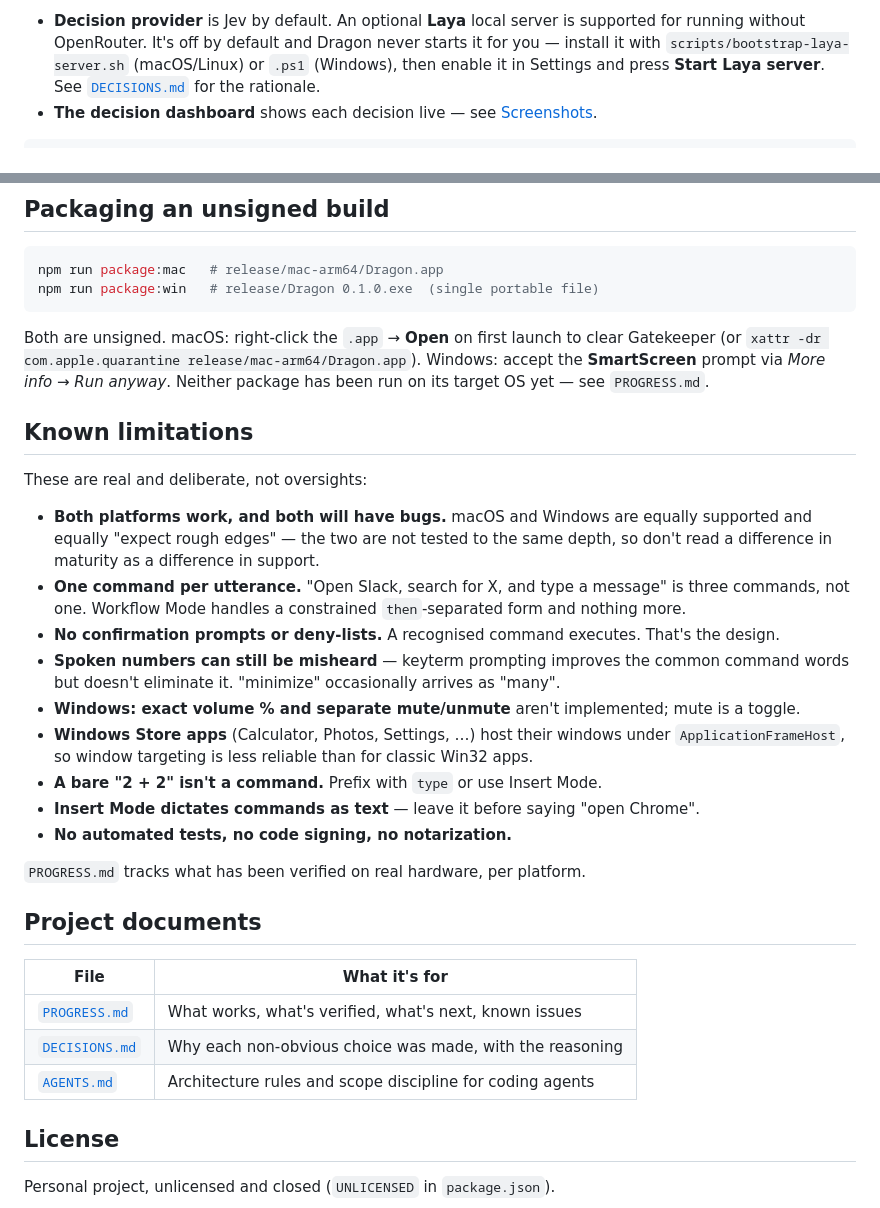
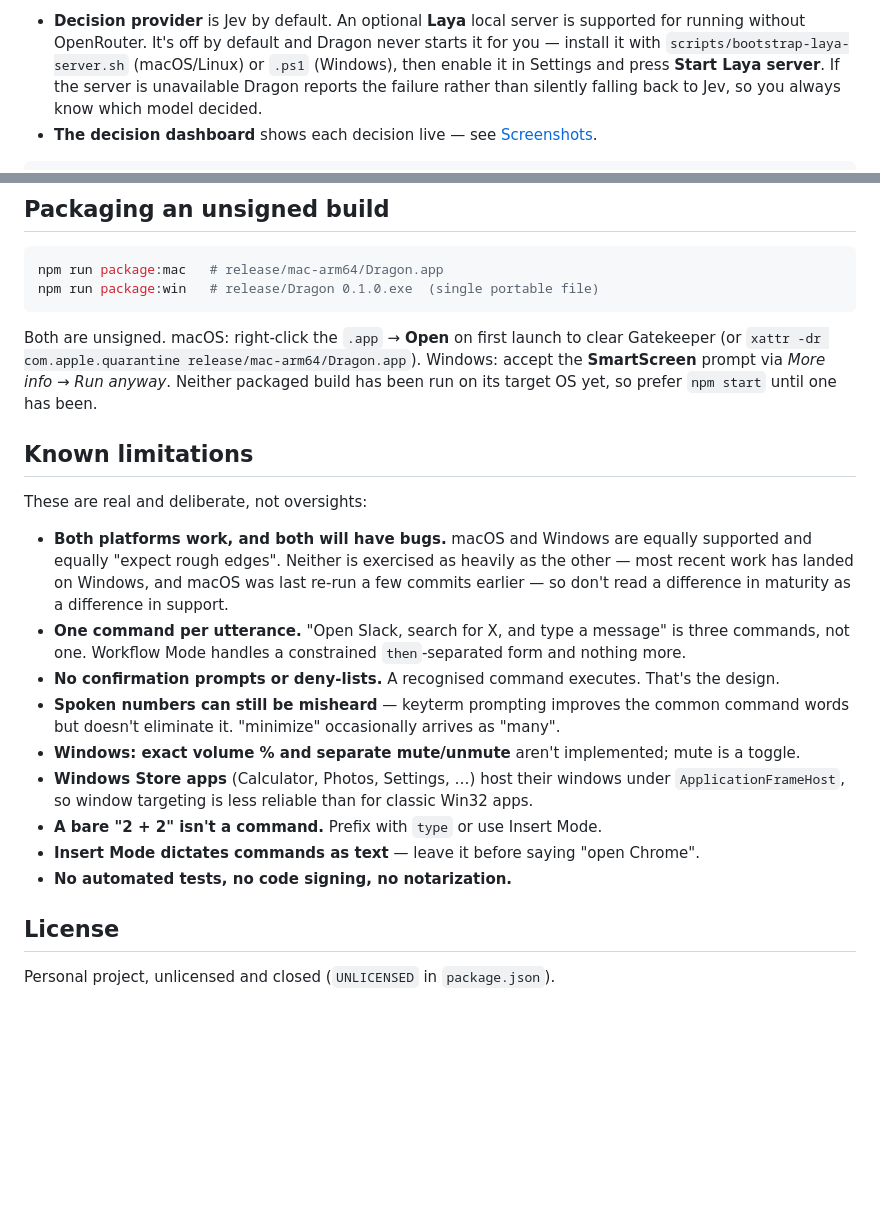
Before and after one commit to Hardik500/dragon-voice-control, a Markdown page: README.md, 2 parts joined by grey strips. Rendered like a GitHub page; blank space fills up the shorter version.

Commit message:
keep the agent working docs out of the README
PROGRESS.md, DECISIONS.md and AGENTS.md are the coding-agent working set --
AGENTS.md is what points at them. A human-facing README shouldn't be
redirecting readers into them, and the 'Project documents' table I added last
round existed only to do that, so it's gone.

Removed four references:
- the 'Project documents' table
- 'see PROGRESS.md' in the packaging note
- 'PROGRESS.md tracks what has been verified on real hardware, per platform'
  closing Known limitations
- 'See DECISIONS.md for the rationale' in the Laya bullet

Where those pointers carried information a reader actually needs, the
information is now stated inline instead of delegated to a file. The packaging
note says plainly that neither packaged build has been run on its target OS yet
and to prefer npm start. The Known limitations bullet now carries the
verification asymmetry directly -- most recent work landed on Windows, macOS was
last re-run a few commits earlier. The Laya bullet states the useful part of
the rationale inline: a missing server reports the failure rather than silently
falling back to Jev, so you always know which model decided.

The three files themselves are untouched; they still document the work for
whoever works on it.

No code changed.

````diff
--- a/README.md
+++ b/README.md
@@ -154,7 +154,8 @@ muddles (notably: *"open google chrome"* must focus Chrome, not navigate to goog
 - **Decision provider** is Jev by default. An optional **Laya** local server is supported for
   running without OpenRouter. It's off by default and Dragon never starts it for you — install it
   with `scripts/bootstrap-laya-server.sh` (macOS/Linux) or `.ps1` (Windows), then enable it in
-  Settings and press **Start Laya server**. See [`DECISIONS.md`](DECISIONS.md) for the rationale.
+  Settings and press **Start Laya server**. If the server is unavailable Dragon reports the
+  failure rather than silently falling back to Jev, so you always know which model decided.
 - **The decision dashboard** shows each decision live — see [Screenshots](#screenshots).
 
 ```
@@ -215,15 +216,16 @@ npm run package:win   # release/Dragon 0.1.0.exe  (single portable file)
 
 Both are unsigned. macOS: right-click the `.app` → **Open** on first launch to clear Gatekeeper
 (or `xattr -dr com.apple.quarantine release/mac-arm64/Dragon.app`). Windows: accept the
-**SmartScreen** prompt via *More info → Run anyway*. Neither package has been run on its target
-OS yet — see `PROGRESS.md`.
+**SmartScreen** prompt via *More info → Run anyway*. Neither packaged build has been run on its
+target OS yet, so prefer `npm start` until one has been.
 
 ## Known limitations
 
 These are real and deliberate, not oversights:
 
 - **Both platforms work, and both will have bugs.** macOS and Windows are equally supported and
-  equally "expect rough edges" — the two are not tested to the same depth, so don't read a
+  equally "expect rough edges". Neither is exercised as heavily as the other — most recent work
+  has landed on Windows, and macOS was last re-run a few commits earlier — so don't read a
   difference in maturity as a difference in support.
 - **One command per utterance.** "Open Slack, search for X, and type a message" is three
   commands, not one. Workflow Mode handles a constrained `then`-separated form and nothing more.
@@ -237,16 +239,6 @@ These are real and deliberate, not oversights:
 - **Insert Mode dictates commands as text** — leave it before saying "open Chrome".
 - **No automated tests, no code signing, no notarization.**
 
-`PROGRESS.md` tracks what has been verified on real hardware, per platform.
-
-## Project documents
-
-| File | What it's for |
-|---|---|
-| [`PROGRESS.md`](PROGRESS.md) | What works, what's verified, what's next, known issues |
-| [`DECISIONS.md`](DECISIONS.md) | Why each non-obvious choice was made, with the reasoning |
-| [`AGENTS.md`](AGENTS.md) | Architecture rules and scope discipline for coding agents |
-
 ## License
 
 Personal project, unlicensed and closed (`UNLICENSED` in `package.json`).
````
